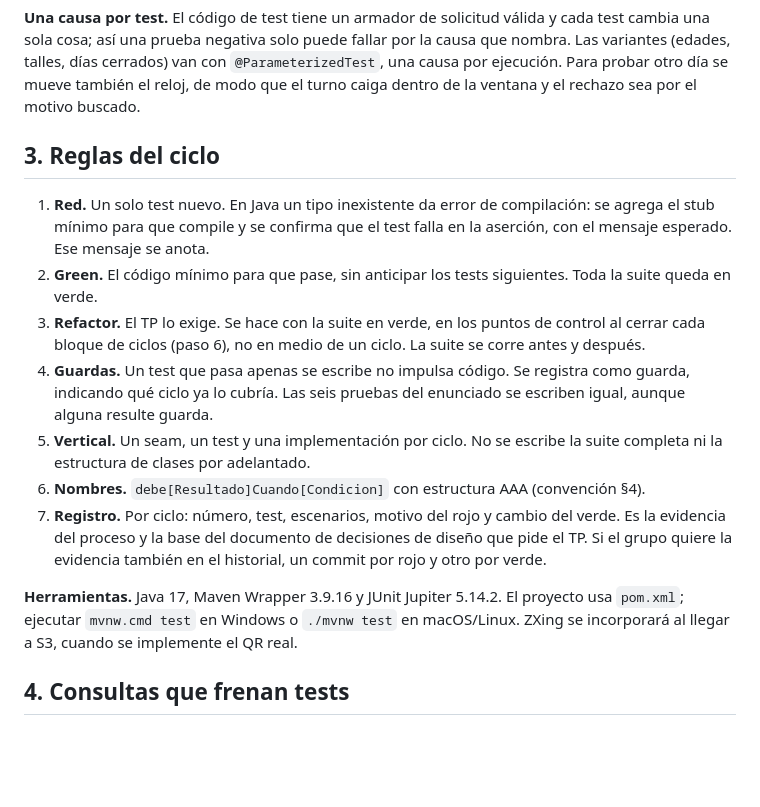
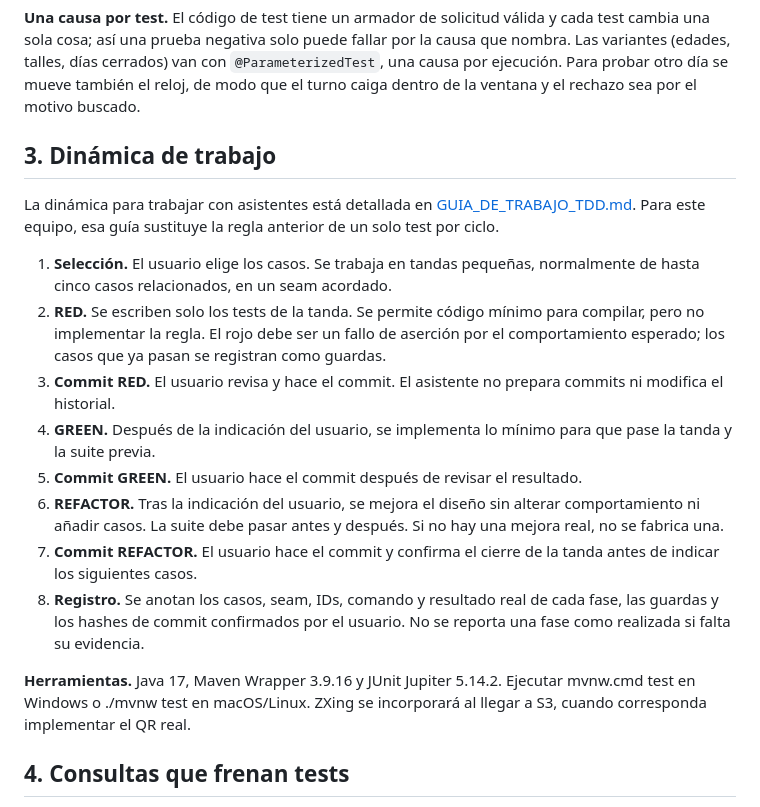
Before and after one commit to ConstantinoBottero/TP-ISW-TDD, a Markdown page: documentacion/editables/PLAN_TDD.md, the part around the change. GitHub-like rendering; blank space fills up the shorter version.

```diff
--- a/documentacion/editables/PLAN_TDD.md
+++ b/documentacion/editables/PLAN_TDD.md
@@ -39,17 +39,20 @@ Dobles solo en los límites del sistema. No se mockea nada que el grupo controle
 
 **Una causa por test.** El código de test tiene un armador de solicitud válida y cada test cambia una sola cosa; así una prueba negativa solo puede fallar por la causa que nombra. Las variantes (edades, talles, días cerrados) van con `@ParameterizedTest`, una causa por ejecución. Para probar otro día se mueve también el reloj, de modo que el turno caiga dentro de la ventana y el rechazo sea por el motivo buscado.
 
-## 3. Reglas del ciclo
+## 3. Dinámica de trabajo
 
-1. **Red.** Un solo test nuevo. En Java un tipo inexistente da error de compilación: se agrega el stub mínimo para que compile y se confirma que el test falla en la aserción, con el mensaje esperado. Ese mensaje se anota.
-2. **Green.** El código mínimo para que pase, sin anticipar los tests siguientes. Toda la suite queda en verde.
-3. **Refactor.** El TP lo exige. Se hace con la suite en verde, en los puntos de control al cerrar cada bloque de ciclos (paso 6), no en medio de un ciclo. La suite se corre antes y después.
-4. **Guardas.** Un test que pasa apenas se escribe no impulsa código. Se registra como guarda, indicando qué ciclo ya lo cubría. Las seis pruebas del enunciado se escriben igual, aunque alguna resulte guarda.
-5. **Vertical.** Un seam, un test y una implementación por ciclo. No se escribe la suite completa ni la estructura de clases por adelantado.
-6. **Nombres.** `debe[Resultado]Cuando[Condicion]` con estructura AAA (convención §4).
-7. **Registro.** Por ciclo: número, test, escenarios, motivo del rojo y cambio del verde. Es la evidencia del proceso y la base del documento de decisiones de diseño que pide el TP. Si el grupo quiere la evidencia también en el historial, un commit por rojo y otro por verde.
+La dinámica para trabajar con asistentes está detallada en [GUIA_DE_TRABAJO_TDD.md](GUIA_DE_TRABAJO_TDD.md). Para este equipo, esa guía sustituye la regla anterior de un solo test por ciclo.
 
-**Herramientas.** Java 17, Maven Wrapper 3.9.16 y JUnit Jupiter 5.14.2. El proyecto usa `pom.xml`; ejecutar `mvnw.cmd test` en Windows o `./mvnw test` en macOS/Linux. ZXing se incorporará al llegar a S3, cuando se implemente el QR real.
+1. **Selección.** El usuario elige los casos. Se trabaja en tandas pequeñas, normalmente de hasta cinco casos relacionados, en un seam acordado.
+2. **RED.** Se escriben solo los tests de la tanda. Se permite código mínimo para compilar, pero no implementar la regla. El rojo debe ser un fallo de aserción por el comportamiento esperado; los casos que ya pasan se registran como guardas.
+3. **Commit RED.** El usuario revisa y hace el commit. El asistente no prepara commits ni modifica el historial.
+4. **GREEN.** Después de la indicación del usuario, se implementa lo mínimo para que pase la tanda y la suite previa.
+5. **Commit GREEN.** El usuario hace el commit después de revisar el resultado.
+6. **REFACTOR.** Tras la indicación del usuario, se mejora el diseño sin alterar comportamiento ni añadir casos. La suite debe pasar antes y después. Si no hay una mejora real, no se fabrica una.
+7. **Commit REFACTOR.** El usuario hace el commit y confirma el cierre de la tanda antes de indicar los siguientes casos.
+8. **Registro.** Se anotan los casos, seam, IDs, comando y resultado real de cada fase, las guardas y los hashes de commit confirmados por el usuario. No se reporta una fase como realizada si falta su evidencia.
+
+**Herramientas.** Java 17, Maven Wrapper 3.9.16 y JUnit Jupiter 5.14.2. Ejecutar mvnw.cmd test en Windows o ./mvnw test en macOS/Linux. ZXing se incorporará al llegar a S3, cuando corresponda implementar el QR real.
 
 ## 4. Consultas que frenan tests
 
```
Also changed, not shown: README.md (+2 -2 lines), documentacion/editables/GUIA_DE_TRABAJO_TDD.md (added, +70 -0 lines).
